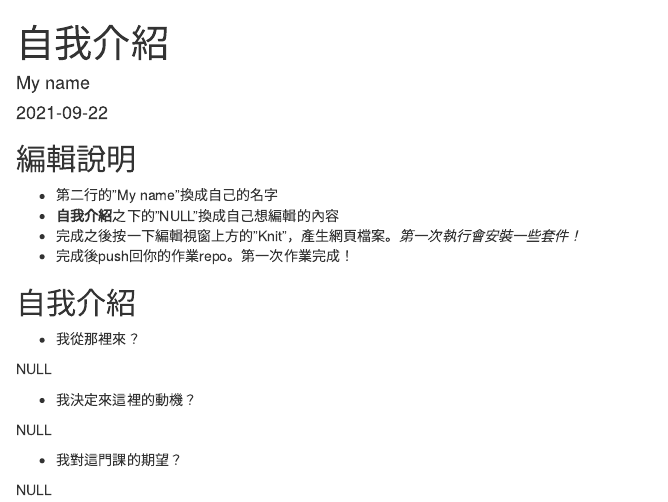
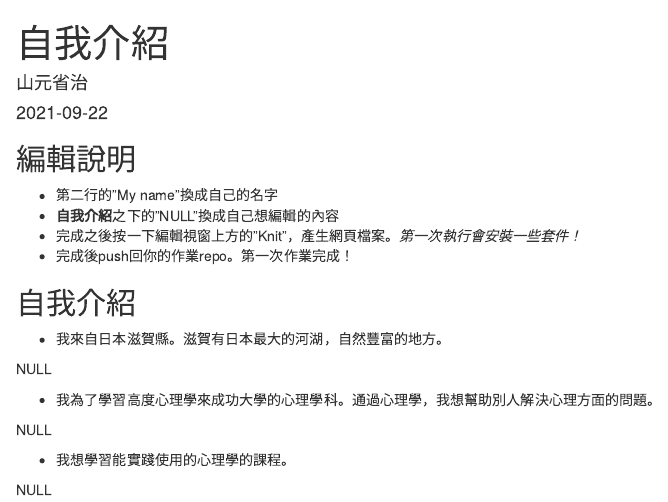
Before and after one commit to Rstat-project/hello-git-and-github-shoji-yamamoto, an R Markdown document (About.Rmd): the page in a window 1100 px wide, from its top. Rendered offline with R 4.5, knitr and Pandoc, with nearby package versions.

Commit message:
Update About.Rmd

```diff
--- a/About.Rmd
+++ b/About.Rmd
@@ -1,6 +1,6 @@
 ---
 title: "自我介紹"
-author: "My name"
+author: 山元省治
 date: "`r Sys.Date()`"
 output: html_document
 ---
@@ -18,14 +18,14 @@ knitr::opts_chunk$set(echo = TRUE)
 
 ## 自我介紹
 
-- 我從那裡來？
+- 我來自日本滋賀縣。滋賀有日本最大的河湖，自然豐富的地方。
 
 NULL
 
-- 我決定來這裡的動機？
+- 我為了學習高度心理學來成功大學的心理學科。通過心理學，我想幫助別人解決心理方面的問題。
 
 NULL
 
-- 我對這門課的期望？
+- 我想學習能實踐使用的心理學的課程。
 
 NULL
```
